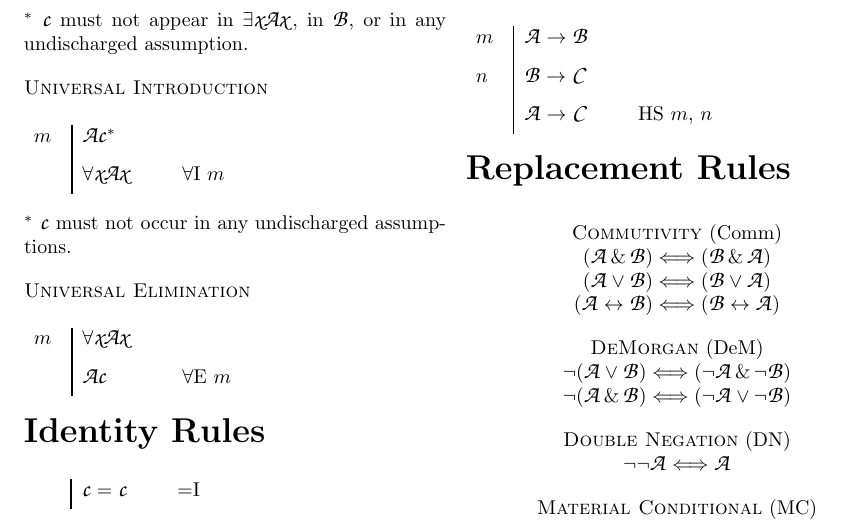
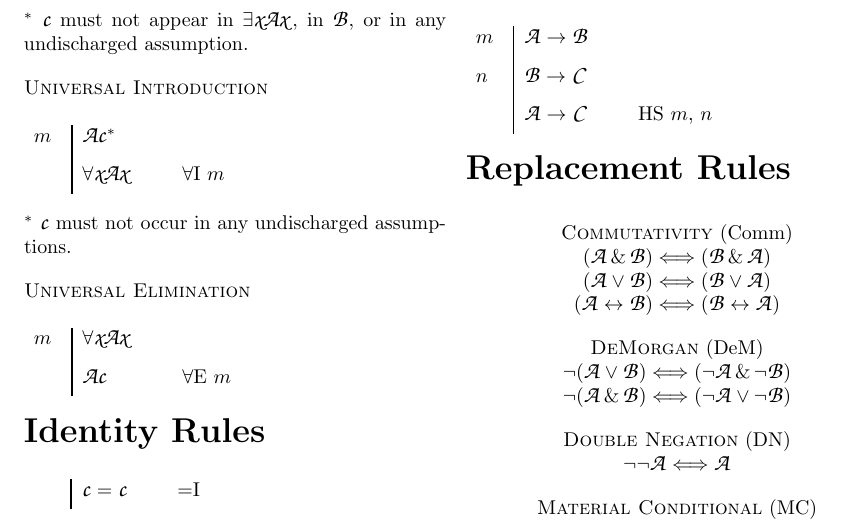
Before and after one commit to OpenLogicProject/forallx, a LaTeX thesis (forallx.tex, which reads forallx-app-quickreference.tex): part of page 153 of 154, cut so that both start at the same text. Compiled offline with pdfLaTeX.

Commit message:
Update forallx-app-quickreference.tex

```diff
--- a/forallx-app-quickreference.tex
+++ b/forallx-app-quickreference.tex
@@ -422,7 +422,7 @@ One constant may replace some or all occurrences of the other.
 {
 \center
 
-\textsc{Commutivity} (Comm)\\
+\textsc{Commutativity} (Comm)\\
 $(\script{A}\eand\script{B}) \Longleftrightarrow (\script{B}\eand\script{A})$\\
 $(\script{A}\eor\script{B}) \Longleftrightarrow (\script{B}\eor\script{A})$\\
 $(\script{A}\eiff\script{B}) \Longleftrightarrow (\script{B}\eiff\script{A})$
```
